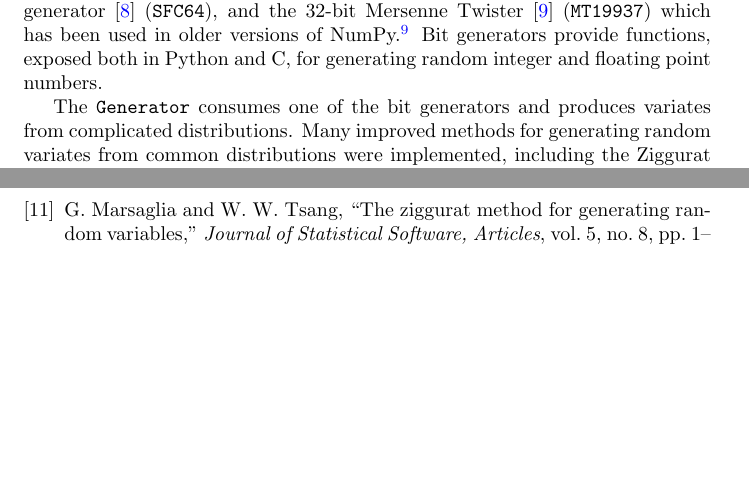
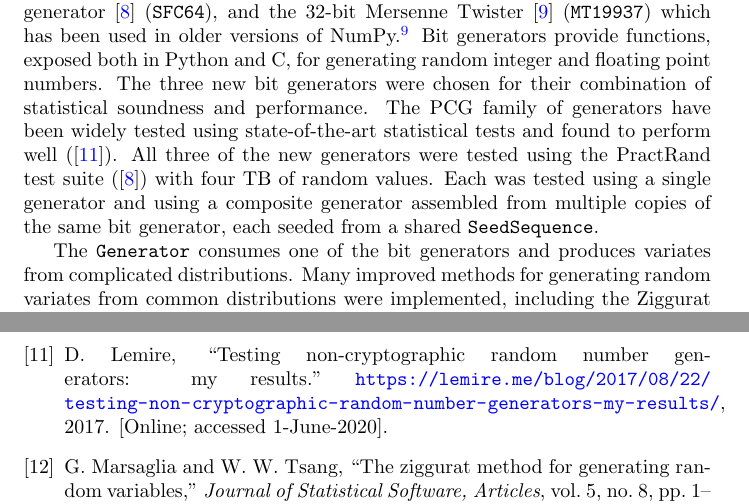
Before and after one commit to BIDS-numpy/numpy-paper, a LaTeX document (_supplementary.tex, which reads methods.tex, references.bib): two parts of pages 9 and 11 of 11 before the commit and two parts of pages 9 and 12 of 12 after it, joined at a grey line, cut so that both start at the same text, the shorter picture padded with empty space. Compiled offline with pdfLaTeX.

Commit message:
Provide response to referee comment on random

```diff
--- a/methods.tex
+++ b/methods.tex
@@ -394,7 +394,14 @@ range of alternative bit generators such as a cryptographic counter-based
 generators (\texttt{AESCtr}) and generators that expose hardware random number
 generators (\texttt{RDRAND}) \cite{randomgen}.} Bit generators provide
 functions, exposed both in Python and C, for generating random integer
-and floating point numbers.
+and floating point numbers. The three new bit generators were chosen for their
+combination of statistical soundness and performance. The PCG family of generators
+have been widely tested using state-of-the-art statistical tests and found to
+perform well (\cite{lemire_blog}). All three of the new generators were tested
+using the PractRand test suite (\cite{practrand}) with four TB of random values.
+Each was tested using a single generator and using a composite generator assembled
+from multiple copies of the same bit generator, each seeded from a shared
+\texttt{SeedSequence}.
 
 The \texttt{Generator} consumes one of the bit generators and produces variates
 from complicated distributions. Many improved methods for generating random
--- a/references.bib
+++ b/references.bib
@@ -879,0 +887,5 @@
+  title        = {{Testing non-cryptographic random number generators: my results}},
+  year         = {2017},
+}
+
+@Comment{jabref-meta: databaseType:bibtex;}
```
Also changed, not shown: references.bib (11 more changed lines).
